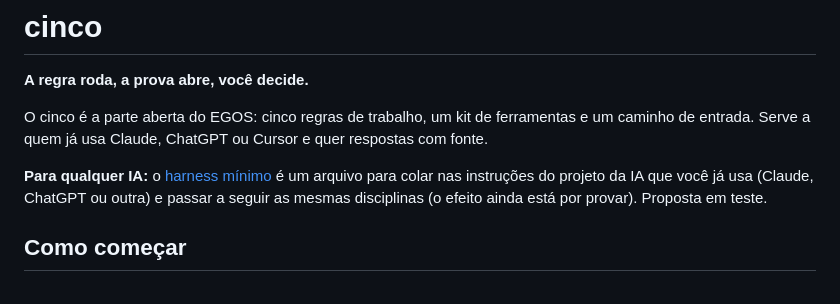
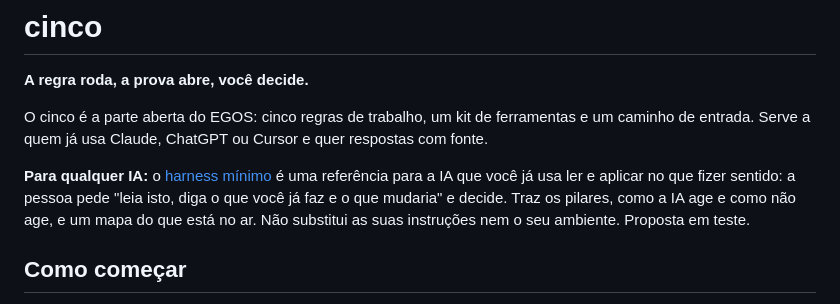
Before and after one commit to enioxt/cinco, a Markdown page: README.md, the part around the change. Drawn GitHub-style.

```diff
--- a/README.md
+++ b/README.md
@@ -4,7 +4,7 @@
 
 O cinco é a parte aberta do EGOS: cinco regras de trabalho, um kit de ferramentas e um caminho de entrada. Serve a quem já usa Claude, ChatGPT ou Cursor e quer respostas com fonte.
 
-**Para qualquer IA:** o [harness mínimo](https://github.com/enioxt/cinco/blob/main/HARNESS-MINIMO-PARA-QUALQUER-IA.md) é um arquivo para colar nas instruções do projeto da IA que você já usa (Claude, ChatGPT ou outra) e passar a seguir as mesmas disciplinas (o efeito ainda está por provar). Proposta em teste.
+**Para qualquer IA:** o [harness mínimo](https://github.com/enioxt/cinco/blob/main/HARNESS-MINIMO-PARA-QUALQUER-IA.md) é uma referência para a IA que você já usa ler e aplicar no que fizer sentido: a pessoa pede "leia isto, diga o que você já faz e o que mudaria" e decide. Traz os pilares, como a IA age e como não age, e um mapa do que está no ar. Não substitui as suas instruções nem o seu ambiente. Proposta em teste.
 
 ## Como começar
 
```
Also changed, not shown: HARNESS-MINIMO-PARA-QUALQUER-IA.md (+64 -48 lines).
